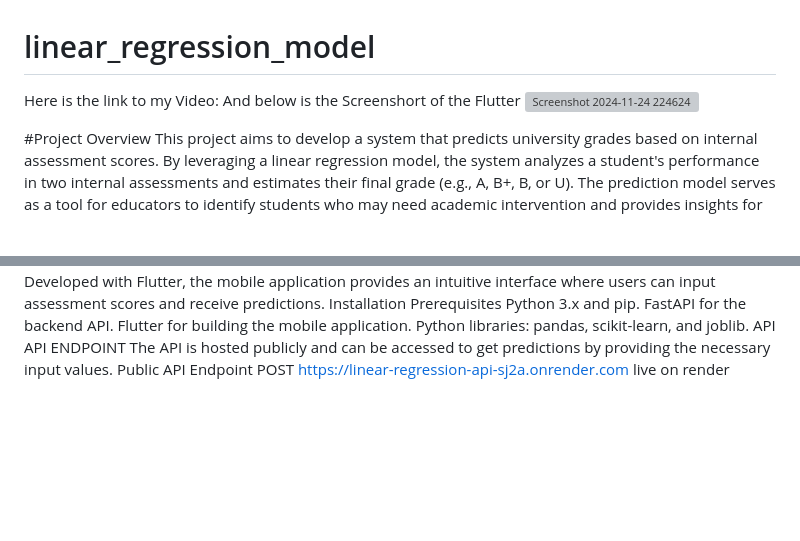
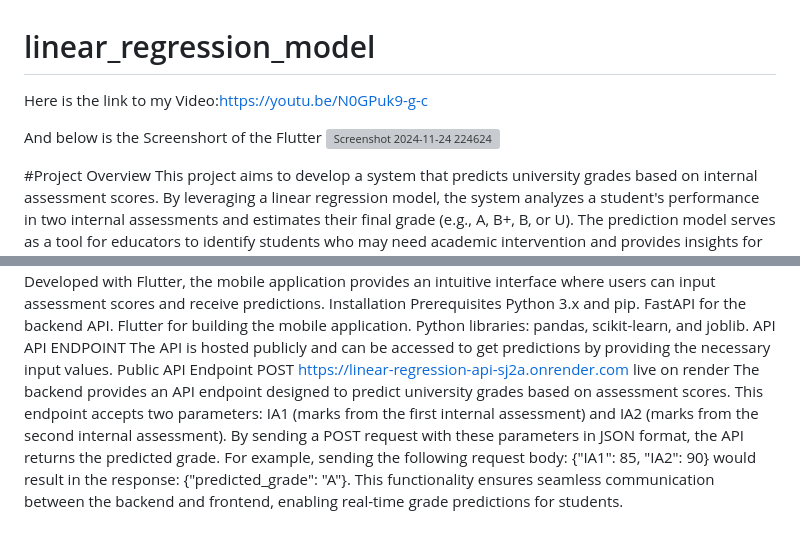
Before and after one commit to kuir-juach/linear_regression_model, a Markdown page: README.md, 2 parts joined by grey strips. Drawn GitHub-style; blank space fills up the shorter version; grey boxes are pictures that could not be loaded.

Commit message:
Update README.md
Final

```diff
--- a/README.md
+++ b/README.md
@@ -1,5 +1,7 @@
 # linear_regression_model
-Here is the link to my Video:
+Here is the link to my Video:https://youtu.be/N0GPuk9-g-c
+
+
 And below is the Screenshort of the Flutter
 ![Screenshot 2024-11-24 224624](https://github.com/user-attachments/assets/6e632731-2068-4614-aee3-ca0d37f2270e)
 
@@ -47,3 +49,4 @@ FastAPI for the backend API.
 Flutter for building the mobile application.
 Python libraries: pandas, scikit-learn, and joblib.
 API API ENDPOINT The API is hosted publicly and can be accessed to get predictions by providing the necessary input values. Public API Endpoint POST https://linear-regression-api-sj2a.onrender.com live on render
+The backend provides an API endpoint designed to predict university grades based on assessment scores. This endpoint accepts two parameters: IA1 (marks from the first internal assessment) and IA2 (marks from the second internal assessment). By sending a POST request with these parameters in JSON format, the API returns the predicted grade. For example, sending the following request body: {"IA1": 85, "IA2": 90} would result in the response: {"predicted_grade": "A"}. This functionality ensures seamless communication between the backend and frontend, enabling real-time grade predictions for students.
```
